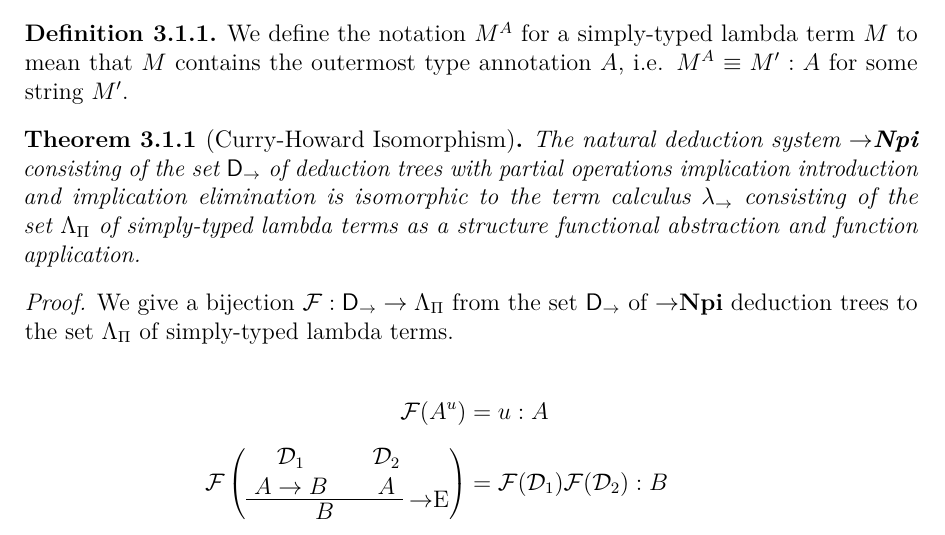
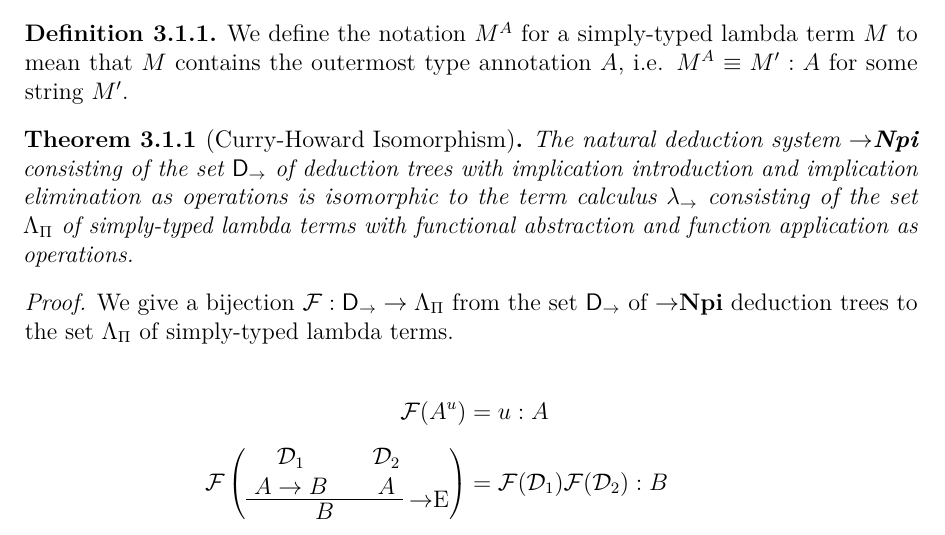
Before and after one commit to knuton/proof-theory, a LaTeX thesis (report/report.tex, which reads report/chapters/curryhoward/bijection.tex): part of page 11 of 14, cut so that both start at the same text. Compiled offline with pdfLaTeX.

Commit message:
Come again?

```diff
--- a/report/chapters/curryhoward/bijection.tex
+++ b/report/chapters/curryhoward/bijection.tex
@@ -9,10 +9,10 @@ string $M'$.
 \begin{theorem}[Curry-Howard Isomorphism]
 
 The natural deduction system \implnpi\ consisting of the set $\npiproofs$ of
-deduction trees with partial operations implication introduction and implication
-elimination is isomorphic to the term calculus \stlambda\ consisting of the set
-$\stlambdaterms$ of simply-typed lambda terms as a structure functional
-abstraction and function application.
+deduction trees with implication introduction and implication elimination as
+operations is isomorphic to the term calculus \stlambda\ consisting of the set
+$\stlambdaterms$ of simply-typed lambda terms with functional abstraction and
+function application as operations.
 
 \end{theorem}
 
```
